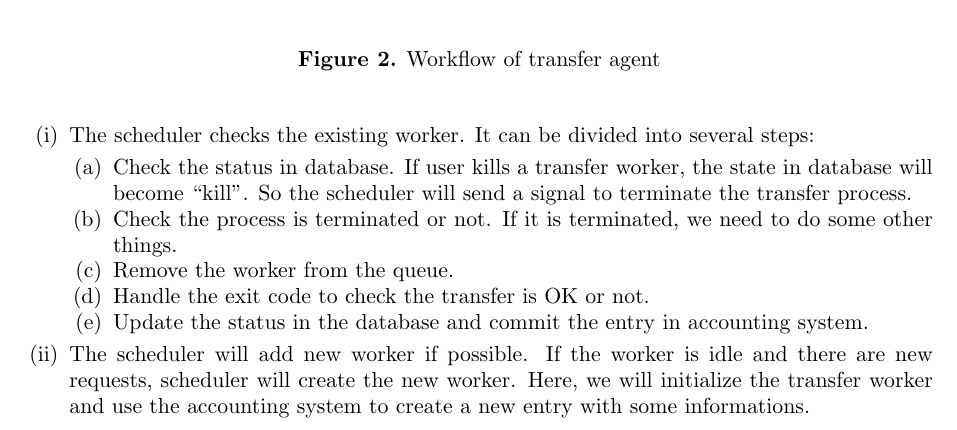
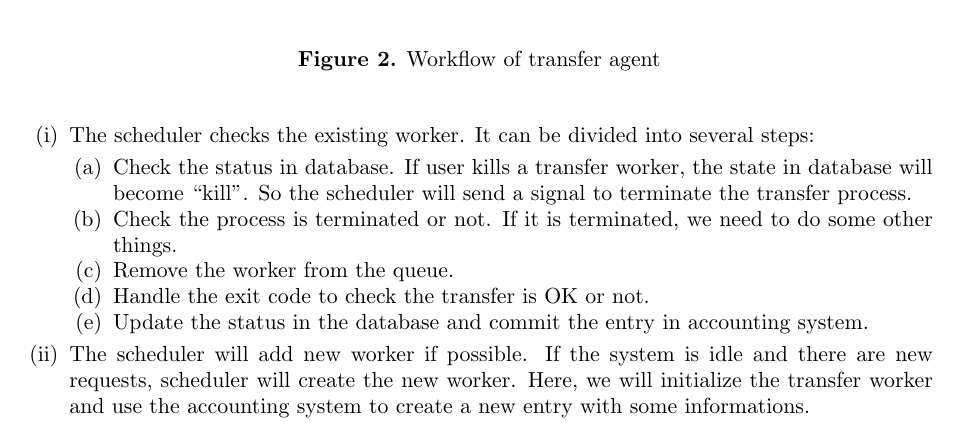
Before and after one commit to haixiaw/MirguestReport, a LaTeX document (CHEP2013/paper/lintao_main.tex, which reads CHEP2013/paper/sub_kernel.tex): part of page 3 of 5, cut so that both start at the same text. Compiled offline with pdfLaTeX.

Commit message:
use system not worker.

```diff
--- a/CHEP2013/paper/sub_kernel.tex
+++ b/CHEP2013/paper/sub_kernel.tex
@@ -45,7 +45,7 @@ It can be divided into several steps:
           and commit the entry in accounting system.
 \end{enumerate}
 \item The scheduler will add new worker if possible.
-If the worker is idle and there are new requests,
+If the system is idle and there are new requests,
 scheduler will create the new worker.
 Here, we will initialize the transfer worker and use the accounting
 system to create a new entry with some informations.
```
